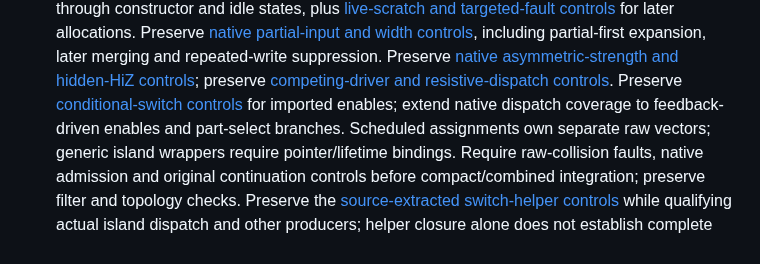
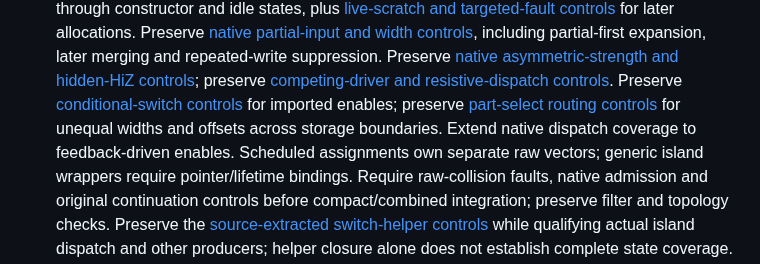
Before and after one commit to ddanila/dac, a Markdown page: docs/robotron/keyboard-controller-plan.md, the part around one of its changes. Drawn GitHub-style.

Commit message:
Reflect part-select evidence and remaining island coverage

```diff
--- a/docs/robotron/keyboard-controller-plan.md
+++ b/docs/robotron/keyboard-controller-plan.md
@@ -60,7 +60,8 @@ complete ADC-enabled window. A completed capture is not a passing convergence ga
    Preserve [native asymmetric-strength and hidden-HiZ controls][island-raw-strengths];
    preserve [competing-driver and resistive-dispatch controls][island-raw-competing].
    Preserve [conditional-switch controls][island-raw-conditional] for imported enables;
-   extend native dispatch coverage to feedback-driven enables and part-select branches. Scheduled assignments own
+   preserve [part-select routing controls][island-raw-partselect] for unequal widths and
+   offsets across storage boundaries. Extend native dispatch coverage to feedback-driven enables. Scheduled assignments own
    separate raw vectors; generic island wrappers require pointer/lifetime bindings.
    Require raw-collision faults, native admission and original continuation controls
    before compact/combined integration; preserve filter and topology checks. Preserve the
```
Also changed, not shown: other parts of docs/robotron/keyboard-controller-plan.md (+2 -0 lines), docs/robotron/keyboard-controller-verification.md (+3 -1 lines).
